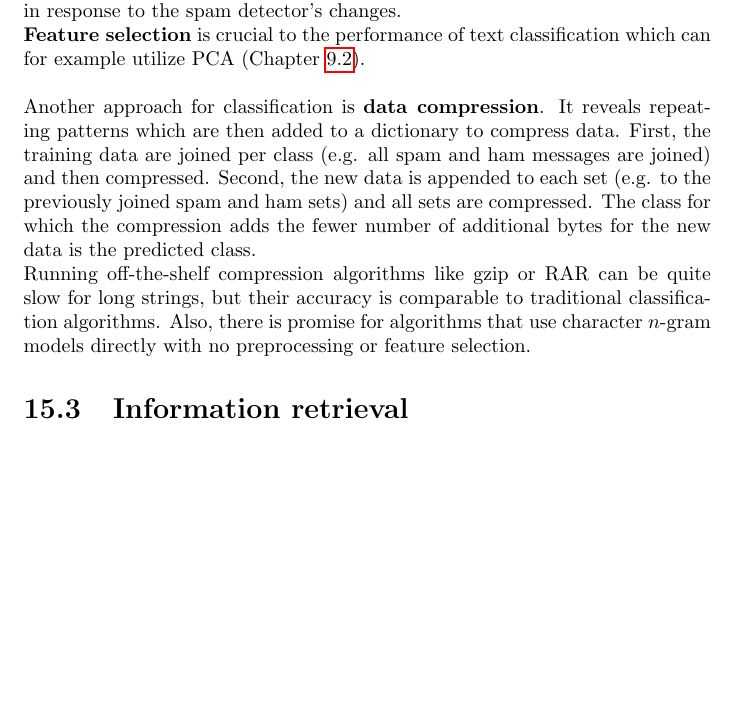
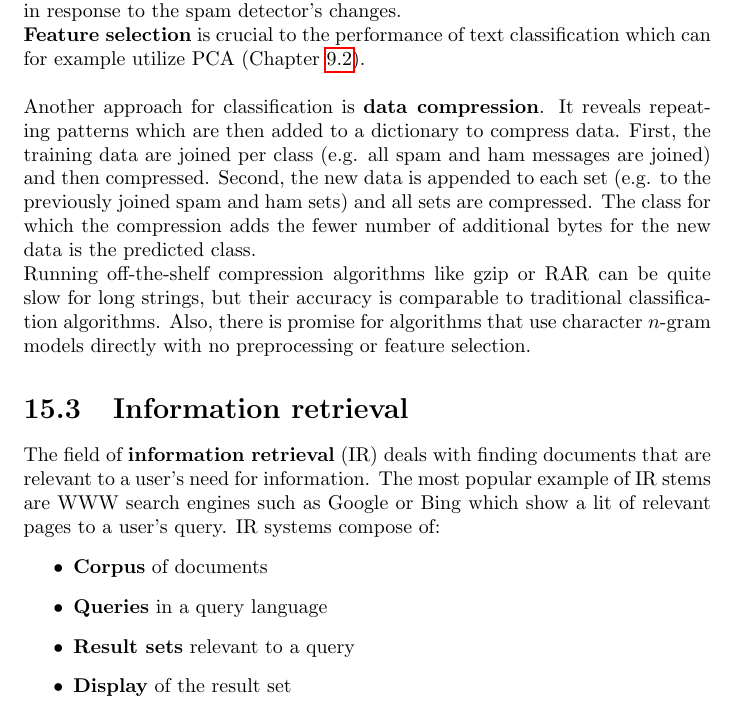
Before and after one commit to karimif/ai_notes, a LaTeX thesis (notes.tex): part of page 107 of 107, cut so that both start at the same text, the shorter picture padded with empty space. Compiled offline with pdfLaTeX.

Commit message:
NLP: new IR introduction

```diff
--- a/notes.tex
+++ b/notes.tex
@@ -4310,5 +4310,14 @@ Running off-the-shelf compression algorithms like gzip or RAR can be quite slow
 Also, there is promise for algorithms that use character $n$-gram models directly with no preprocessing or feature selection.
 
 \section{Information retrieval}
+The field of {\bf information retrieval} (IR) deals with finding documents that are relevant to a user's need for information.
+The most popular example of IR stems are WWW search engines such as Google or Bing which show a lit of relevant pages to a user's query.
+IR systems compose of:
+\begin{itemize}
+\item {\bf Corpus} of documents
+\item {\bf Queries} in a query language
+\item {\bf Result sets} relevant to a query
+\item {\bf Display} of the result set
+\end{itemize}
 
 \end{document}
```
